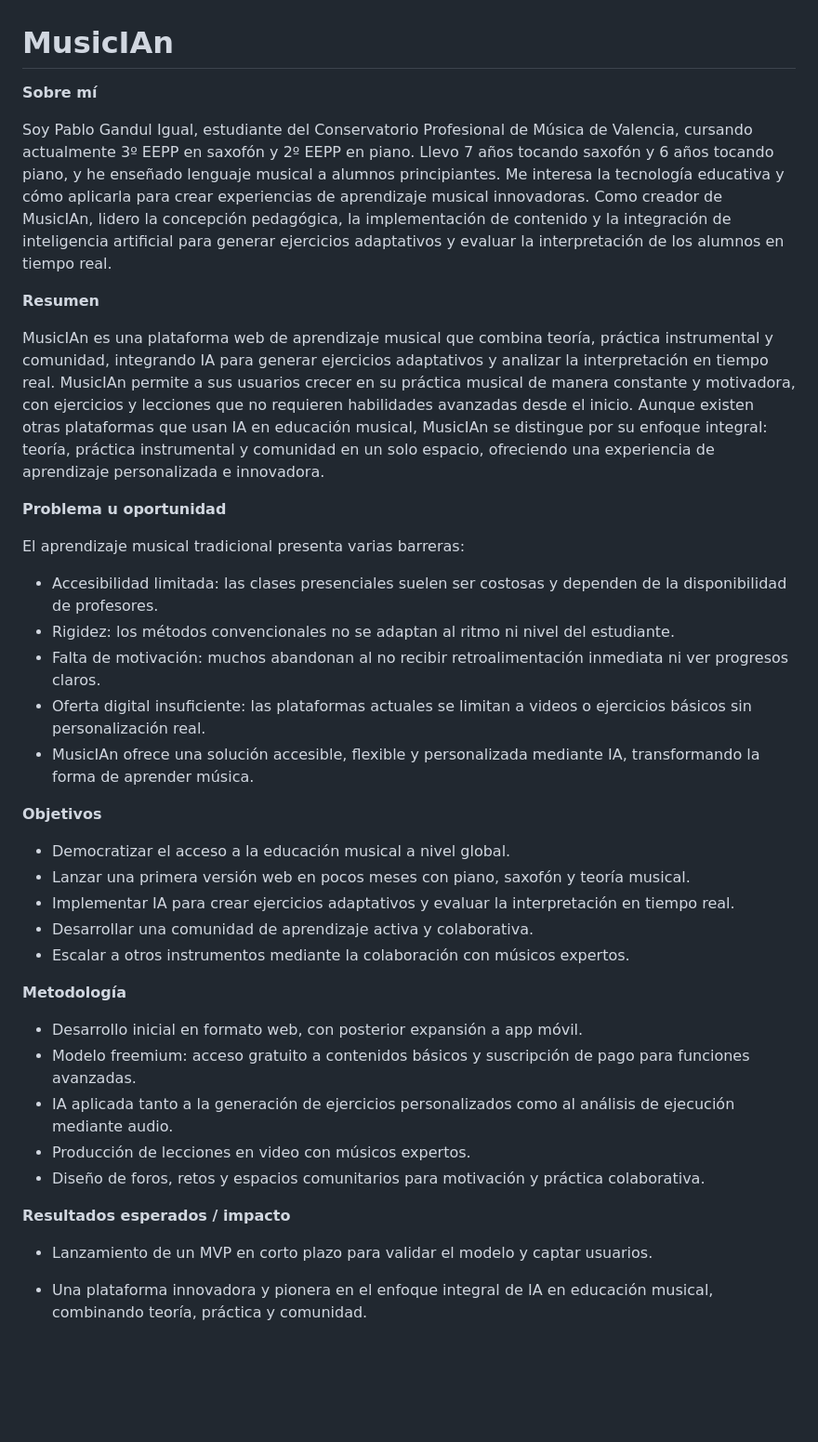
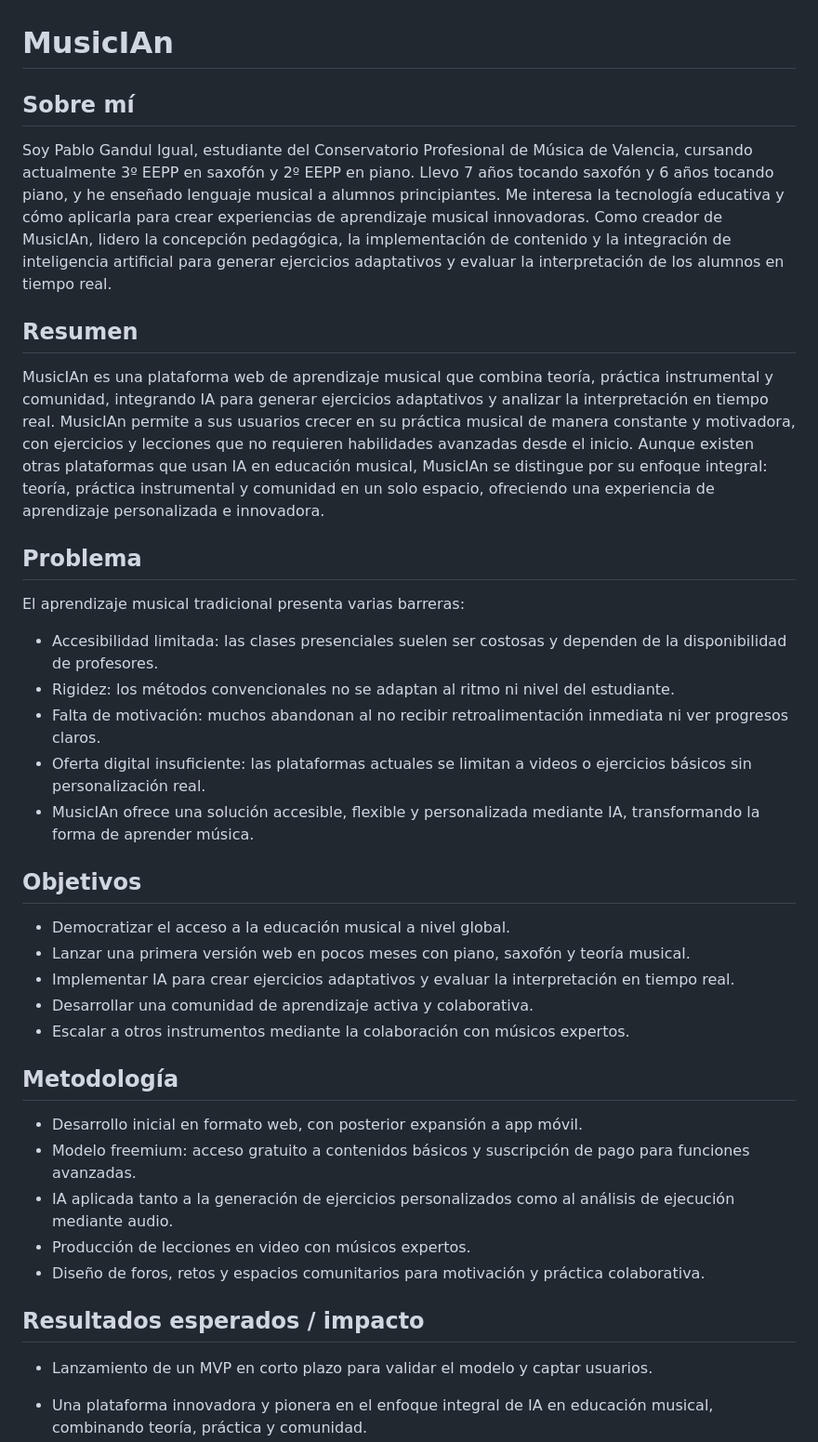
Before and after one commit to PabloGandulIgual/PabloGandulIgual.github.io, a Markdown page: README.md, the part around the change. Shown at 93% size. GitHub-like rendering; blank space fills up the shorter version.

```diff
--- a/README.md
+++ b/README.md
@@ -1,20 +1,20 @@
 # MusicIAn
 
-**Sobre mí**
+## Sobre mí
 
 Soy Pablo Gandul Igual, estudiante del Conservatorio Profesional de Música de Valencia, cursando actualmente 3º EEPP en saxofón y 2º EEPP en piano. Llevo 7 años tocando saxofón y 6 años tocando piano, y he enseñado lenguaje musical a alumnos principiantes. Me interesa la tecnología educativa y cómo aplicarla para crear experiencias de aprendizaje musical innovadoras.
 Como creador de MusicIAn, lidero la concepción pedagógica, la implementación de contenido y la integración de inteligencia artificial para generar ejercicios adaptativos y evaluar la interpretación de los alumnos en tiempo real.
 
 
 
-**Resumen**
+## Resumen
 
 MusicIAn es una plataforma web de aprendizaje musical que combina teoría, práctica instrumental y comunidad, integrando IA para generar ejercicios adaptativos y analizar la interpretación en tiempo real.
 MusicIAn permite a sus usuarios crecer en su práctica musical de manera constante y motivadora, con ejercicios y lecciones que no requieren habilidades avanzadas desde el inicio. Aunque existen otras plataformas que usan IA en educación musical, MusicIAn se distingue por su enfoque integral: teoría, práctica instrumental y comunidad en un solo espacio, ofreciendo una experiencia de aprendizaje personalizada e innovadora.
 
 
 
-**Problema u oportunidad**
+## Problema
 
 El aprendizaje musical tradicional presenta varias barreras:
 - Accesibilidad limitada: las clases presenciales suelen ser costosas y dependen de la disponibilidad de profesores.
@@ -25,7 +25,7 @@ El aprendizaje musical tradicional presenta varias barreras:
 
 
 
-**Objetivos**
+## Objetivos
 
 - Democratizar el acceso a la educación musical a nivel global.
 - Lanzar una primera versión web en pocos meses con piano, saxofón y teoría musical.
@@ -35,7 +35,7 @@ El aprendizaje musical tradicional presenta varias barreras:
 
 
 
-**Metodología**
+## Metodología
 
 - Desarrollo inicial en formato web, con posterior expansión a app móvil.
 - Modelo freemium: acceso gratuito a contenidos básicos y suscripción de pago para funciones avanzadas.
@@ -45,7 +45,7 @@ El aprendizaje musical tradicional presenta varias barreras:
 
 
 
-**Resultados esperados / impacto**
+## Resultados esperados / impacto
 
 - Lanzamiento de un MVP en corto plazo para validar el modelo y captar usuarios.
 - Una plataforma innovadora y pionera en el enfoque integral de IA en educación musical, combinando teoría, práctica y comunidad.
```
